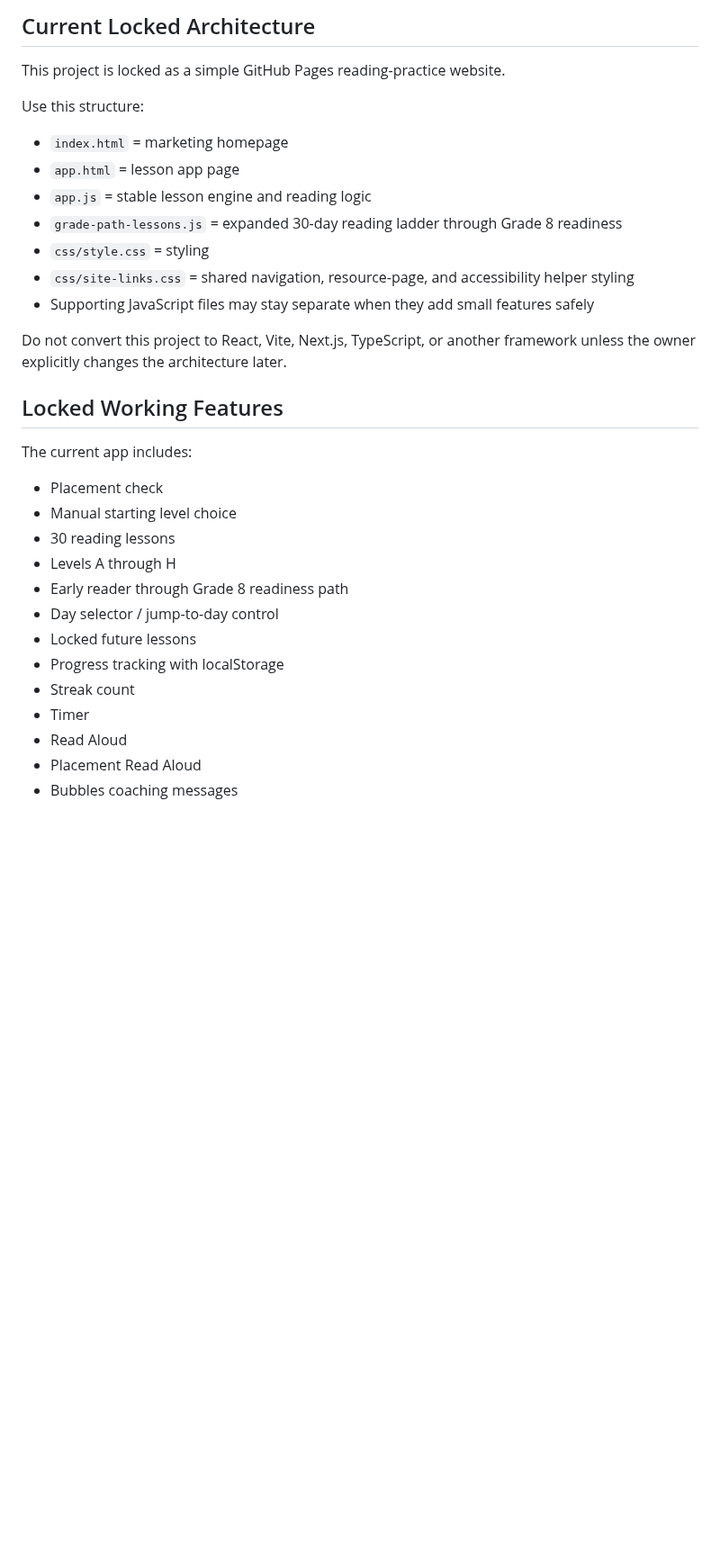
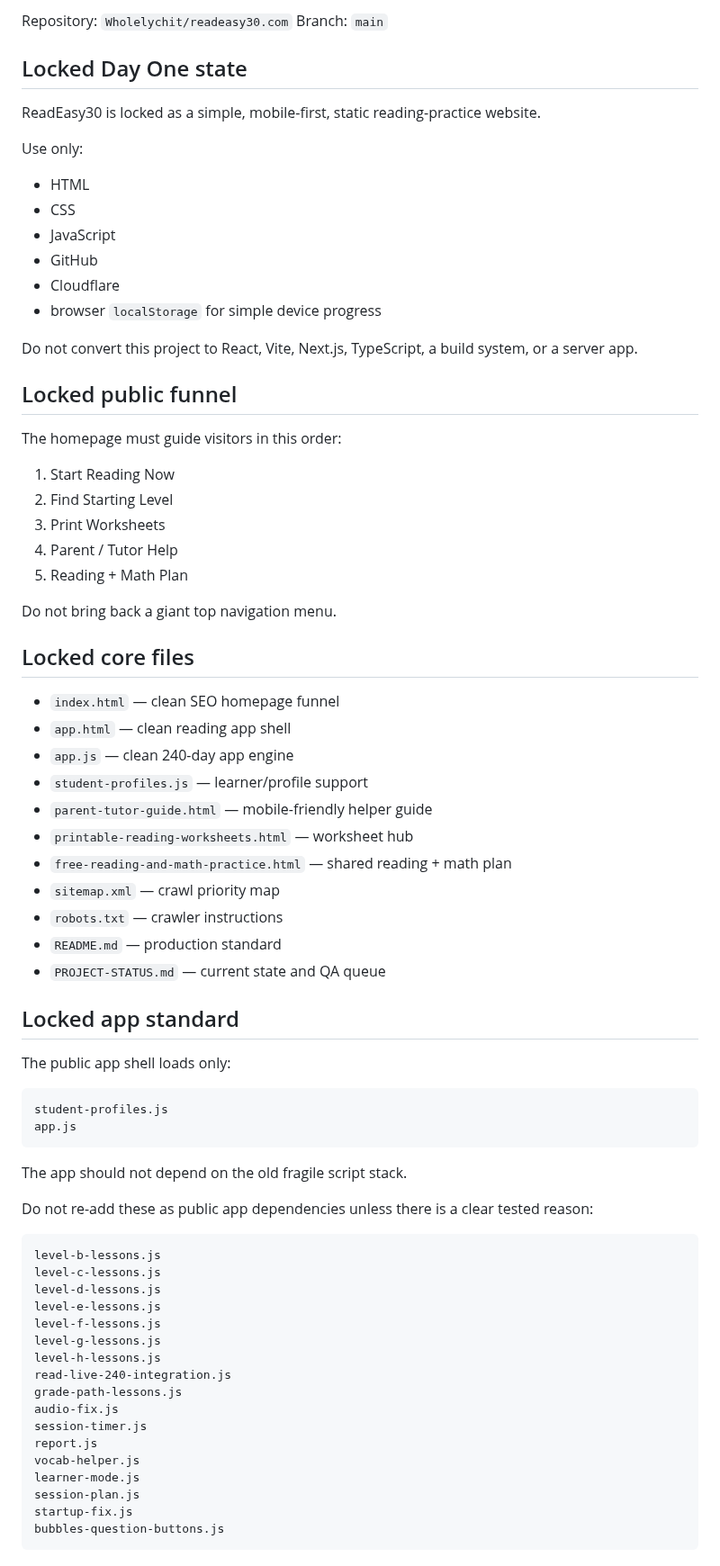
Before and after one commit to Readeasy30/readeasy30.com, a Markdown page: LOCKED-CHECKPOINT.md, the part around one of its changes. Shown at 90% size. GitHub-like rendering; blank space fills up the shorter version.

Commit message:
Replace locked checkpoint with Day One clean state

````diff
--- a/LOCKED-CHECKPOINT.md
+++ b/LOCKED-CHECKPOINT.md
@@ -4,33 +4,78 @@ Date locked: 2026-05-28
 
-## Current Locked Architecture
+Repository: `Wholelychit/readeasy30.com`
+Branch: `main`
 
-This project is locked as a simple GitHub Pages reading-practice website.
+## Locked Day One state
 
-Use this structure:
+ReadEasy30 is locked as a simple, mobile-first, static reading-practice website.
 
-- `index.html` = marketing homepage
-- `app.html` = lesson app page
-- `app.js` = stable lesson engine and reading logic
-- `grade-path-lessons.js` = expanded 30-day reading ladder through Grade 8 readiness
-- `css/style.css` = styling
-- `css/site-links.css` = shared navigation, resource-page, and accessibility helper styling
-- Supporting JavaScript files may stay separate when they add small features safely
+Use only:
 
-Do not convert this project to React, Vite, Next.js, TypeScript, or another framework unless the owner explicitly changes the architecture later.
+- HTML
+- CSS
+- JavaScript
+- GitHub
+- Cloudflare
+- browser `localStorage` for simple device progress
 
-## Locked Working Features
+Do not convert this project to React, Vite, Next.js, TypeScript, a build system, or a server app.
 
-The current app includes:
+## Locked public funnel
 
-- Placement check
-- Manual starting level choice
-- 30 reading lessons
-- Levels A through H
-- Early reader through Grade 8 readiness path
-- Day selector / jump-to-day control
-- Locked future lessons
-- Progress tracking with localStorage
-- Streak count
-- Timer
-- Read Aloud
-- Placement Read Aloud
+The homepage must guide visitors in this order:
+
+1. Start Reading Now
+2. Find Starting Level
+3. Print Worksheets
+4. Parent / Tutor Help
+5. Reading + Math Plan
+
+Do not bring back a giant top navigation menu.
+
+## Locked core files
+
+- `index.html` — clean SEO homepage funnel
+- `app.html` — clean reading app shell
+- `app.js` — clean 240-day app engine
+- `student-profiles.js` — learner/profile support
+- `parent-tutor-guide.html` — mobile-friendly helper guide
+- `printable-reading-worksheets.html` — worksheet hub
+- `free-reading-and-math-practice.html` — shared reading + math plan
+- `sitemap.xml` — crawl priority map
+- `robots.txt` — crawler instructions
+- `README.md` — production standard
+- `PROJECT-STATUS.md` — current state and QA queue
+
+## Locked app standard
+
+The public app shell loads only:
+
+```text
+student-profiles.js
+app.js
+```
+
+The app should not depend on the old fragile script stack.
+
+Do not re-add these as public app dependencies unless there is a clear tested reason:
+
+```text
+level-b-lessons.js
+level-c-lessons.js
+level-d-lessons.js
+level-e-lessons.js
+level-f-lessons.js
+level-g-lessons.js
+level-h-lessons.js
+read-live-240-integration.js
+grade-path-lessons.js
+audio-fix.js
+session-timer.js
+report.js
+vocab-helper.js
+learner-mode.js
+session-plan.js
+startup-fix.js
+bubbles-question-buttons.js
+```
+
````
Also changed, not shown: other parts of LOCKED-CHECKPOINT.md (+82 -122 lines).
